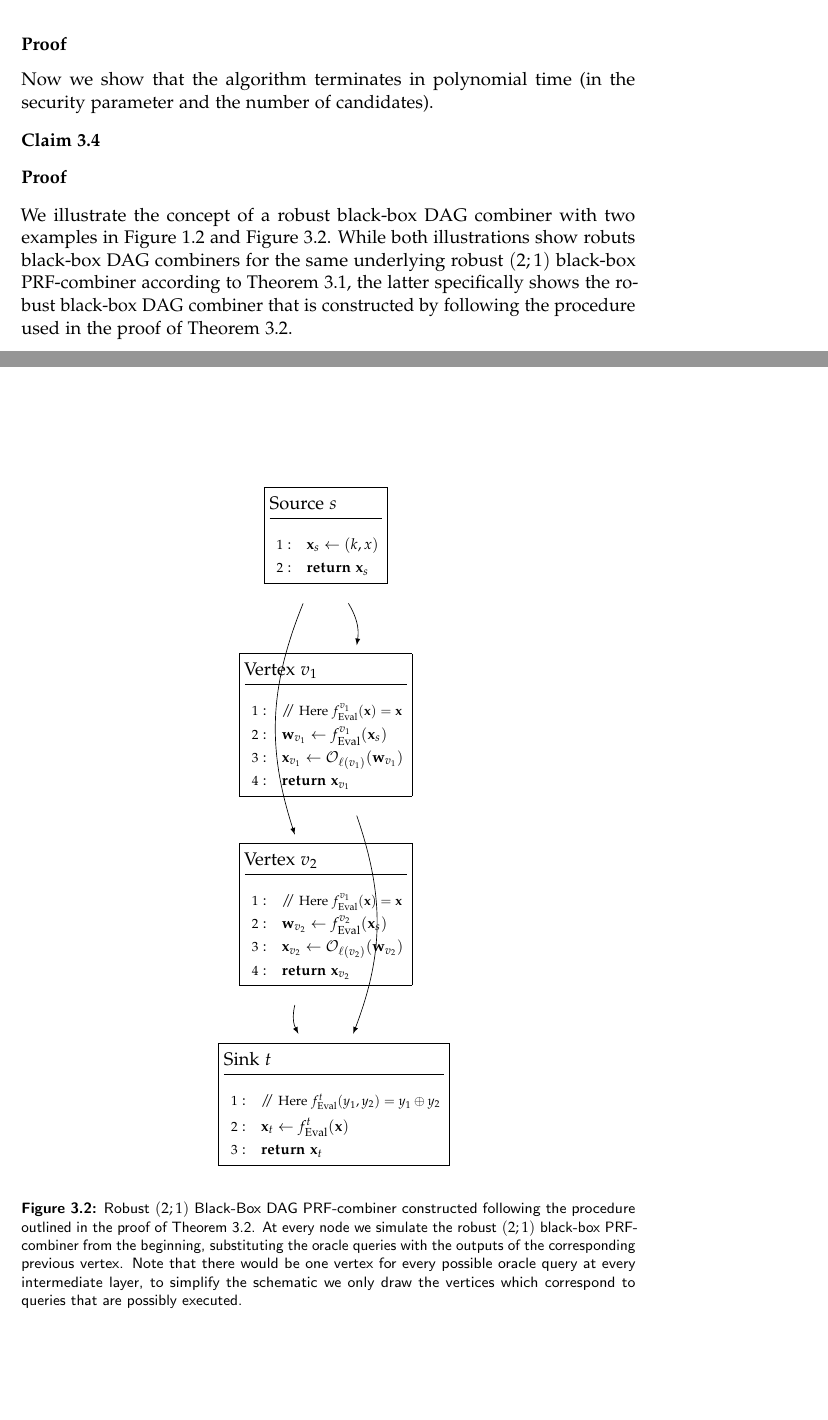
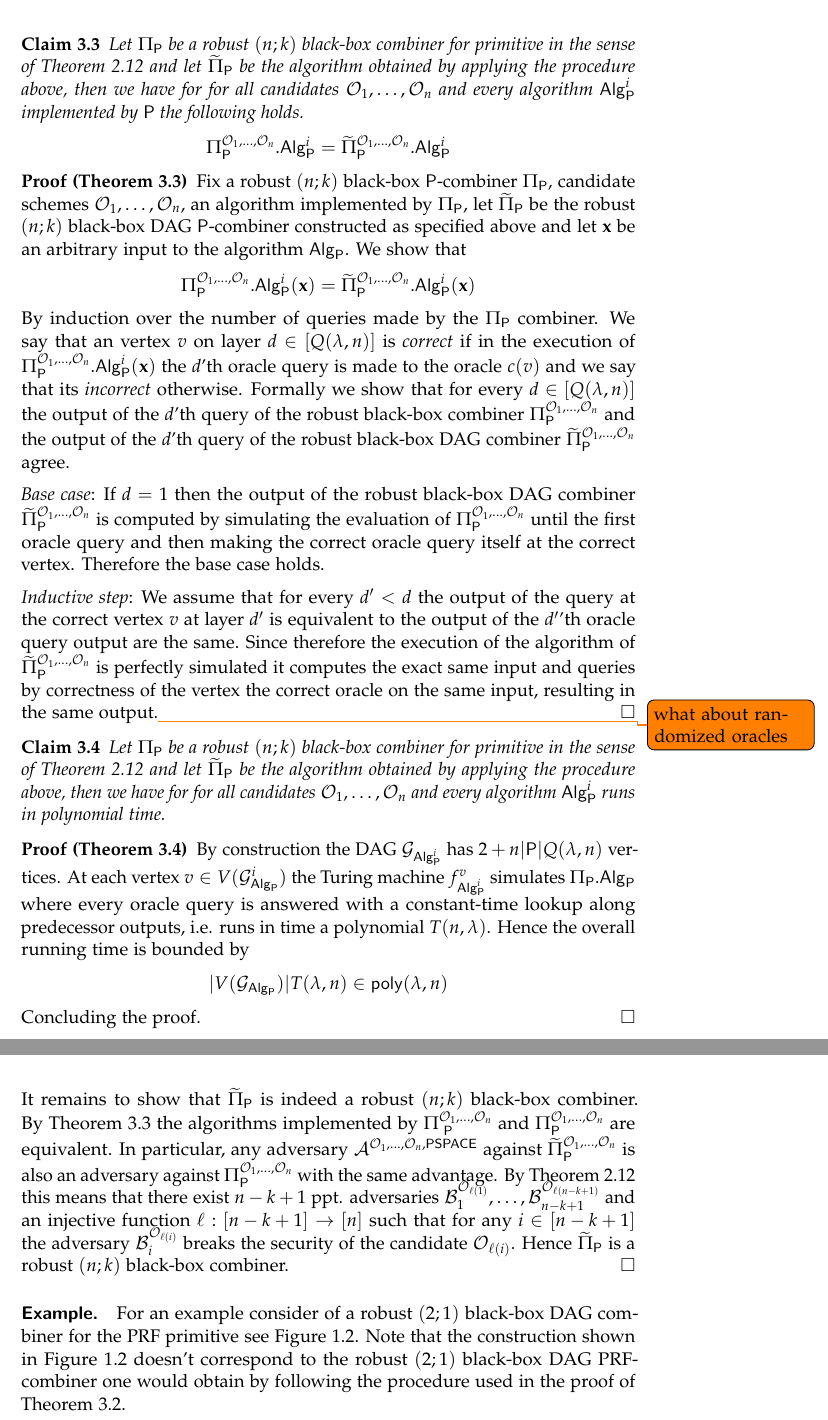
Before and after one commit to BasilRohner/On-Combiners-for-VRFs, a LaTeX thesis (thesis.tex, which reads sections/student_analysis.tex): two parts of pages 21 and 22 of 47 before the commit and two parts of pages 21 and 22 of 49 after it, joined at a grey line, cut at the place of the change, the shorter picture padded with empty space. Compiled offline with pdfLaTeX.

Commit message:
proof DAG comb done, needs polishing

```diff
--- a/sections/student_analysis.tex
+++ b/sections/student_analysis.tex
@@ -122,98 +124,73 @@ since otherwise between simulating the oracle queries at a later point the execu
 
+	\begin{claim}\label{claim:correctness_dag_comb}
+		Let $\BBComb{P}$ be a robust $(n;k)$ black-box combiner for primitive in the sense of \Cref{def:robust_blackbox_combiner}
+		and let $\DAGComb{P}$ be the algorithm obtained by applying the procedure above, then we have for
+		for all candidates $\O_1, \ldots, \O_n$ and every algorithm $\alg{Alg}{P}^i$ implemented by $\prim{P}$
+		the following holds.
+		\[
+			\BBComb{P}[\O_1, \ldots, \O_n].\alg{Alg}{P}^i = \DAGComb{P}[\O_1, \ldots, \O_n].\alg{Alg}{P}^i
+		\]
 	\end{claim}
 
-	\begin{proof}[]
+	\begin{proof}[\Cref{claim:correctness_dag_comb}]
+		Fix a robust $(n;k)$ black-box $\prim{P}$-combiner $\BBComb{P}$, candidate schemes $\O_1, \ldots, \O_n$,
+		an algorithm implemented by $\BBComb{P}$, let $\DAGComb{P}$ be the robust $(n;k)$ black-box DAG $\prim{P}$-combiner
+		constructed as specified above and let $\x$ be an arbitrary input to the algorithm $\alg{Alg}{P}$.
+		We show that
+		\[
+			\BBComb{P}[\O_1, \ldots, \O_n].\alg{Alg}{P}^i(\x) = \DAGComb{P}[\O_1, \ldots, \O_n].\alg{Alg}{P}^i(\x)
+		\]
+		By induction over the number of queries made by the $\BBComb{P}$ combiner.
+		We say that an vertex $v$ on layer $d \in [Q(\lambda, n)]$ is \textit{correct}
+		if in the execution of $\BBComb{P}[\O_1, \ldots, \O_n].\alg{Alg}{P}^i(\x)$ the $d$'th oracle query is
+		made to the oracle $c(v)$ and we say that its \textit{incorrect} otherwise.
+		Formally we show that for every $d \in [Q(\lambda, n)]$ the output of the $d$'th query of the robust black-box combiner
+		$\BBComb{P}[\O_1, \ldots, \O_n]$ and the output of the $d$'th query of the robust black-box DAG combiner $\DAGComb{P}[\O_1, \ldots, \O_n]$ agree.
 
+		\textit{Base case}: If $d = 1$ then the output of the robust black-box DAG combiner $\DAGComb{P}[\O_1, \ldots, \O_n]$
+		is computed by simulating the evaluation of $\BBComb{P}[\O_1, \ldots, \O_n]$ until the first oracle query and then making the correct
+		oracle query itself at the correct vertex. Therefore the base case holds.
+
+		\textit{Inductive step}: We assume that for every $d' < d$ the output of the query at the correct vertex $v$
+		at layer $d'$ is equivalent to the output of the $d'$'th oracle query output are the same.
+		Since therefore the execution of the algorithm of $\DAGComb{P}[\O_1, \ldots, \O_n]$ is perfectly simulated
+		it computes the exact same input and queries by correctness of the vertex the correct oracle on the same input,
+		resulting in the same output.\todo{what about randomized oracles}
 	\end{proof}
 
-	Now we show that the algorithm terminates in polynomial time (in the security parameter and the number of candidates).
-
-	\begin{claim}
-
+	\begin{claim}\label{claim:time_dag_comb}
+		Let $\BBComb{P}$ be a robust $(n;k)$ black-box combiner for primitive in the sense of \Cref{def:robust_blackbox_combiner}
+		and let $\DAGComb{P}$ be the algorithm obtained by applying the procedure above, then we have for
+		for all candidates $\O_1, \ldots, \O_n$ and every algorithm $\alg{Alg}{P}^i$ runs in polynomial time.
 	\end{claim}
 
-	\begin{proof}[]
+	\begin{proof}[\Cref{claim:time_dag_comb}]
+		By construction the DAG $\G_{\alg{Alg}{P}^i}$ has $2 + n|\prim{P}|Q(\lambda, n)$ vertices.
+		At each vertex $v \in V(\G_{\alg{Alg}{P}}^i)$ the Turing machine $f^v_{\alg{Alg}{P}^i}$
+		simulates $\BBComb{P}.\alg{Alg}{P}$ where every oracle query is answered with a constant-time lookup
+		along predecessor outputs, i.e. runs in time a polynomial $T(n,\lambda)$.
+		Hence the overall running time is bounded by
+		\[
+			|V(\G_{\alg{Alg}{P}})| T(\lambda, n) \in \poly[\lambda, n]
+		\]
+		Concluding the proof.
+	\end{proof}
 
-	\end{proof}
+	It remains to show that $\DAGComb{P}$ is indeed a robust $(n;k)$ black-box combiner.
+	By \Cref{claim:correctness_dag_comb} the algorithms implemented by $\BBComb{\prim{P}}[\O_1, \ldots, \O_n]$
+	and $\BBComb{P}[\O_1, \ldots, \O_n]$ are equivalent. In particular, any adversary $\A^{\O_1, \ldots, \O_n, \PSPACE}$
+	against $\DAGComb{P}[\O_1, \ldots, \O_n]$ is also an adversary against $\BBComb{P}[\O_1, \ldots, \O_n]$
+	with the same advantage. By \Cref{def:robust_blackbox_combiner} this means that there exist
+	$n-k+1$ ppt. adversaries $\smash{\B_1^{\O_{\ell(1)}}, \ldots, \B_{n-k+1}^{\O_{\ell(n-k+1)}}}$
+	and an injective function $\ell: [n-k+1] \to [n]$ such that for any $i \in [n-k+1]$ the adversary $\smash{\B_i^{\O_{\ell(i)}}}$ breaks the security of the candidate $\O_{\ell(i)}$.
+	Hence $\DAGComb{P}$ is a robust $(n;k)$ black-box combiner.
 \end{proof}
 
-We illustrate the concept of a robust black-box DAG combiner with two examples in \Cref{fig:prf_dag_comb}
-and \Cref{fig:prf_dag_comb_true}. While both illustrations show robuts black-box DAG combiners
-for the same underlying robust $(2;1)$ black-box PRF-combiner
-according to \Cref{def:robust_blackbox_dag_combiner}, the latter specifically shows
-the robust black-box DAG combiner that is constructed by following the procedure used in the proof of
-\Cref{thm:generality_dag_comb}.
-
-\begin{figure}[htbp]
-    \centering
-    \begin{tikzpicture}
-        \node (x) at (0,0) {
-            \begin{minipage}{0.35\textwidth}
-                \centering
-                \begin{pcvstack}[center, boxed, space=1em]
-                    \procedure[linenumbering]
-                    {Source $s$}
-                    {
-                        \x_s \gets (k, x)\\
-                        \pcreturn \x_s
-                    }
-                \end{pcvstack}
-            \end{minipage}
-        };
-        \node (v1) at (0,-4) {
-            \begin{minipage}{0.35\textwidth}
-                \centering
-                \begin{pcvstack}[center, boxed, space=1em]
-                    \procedure[linenumbering]
-                    {Vertex $v_1$}
-                    {
-                        \pclinecomment{Here $f_{\text{Eval}}^{v_1}(\x) = \x$}\\
-                        \mathbf w_{v_1} \gets f_{\text{Eval}}^{v_1}(\x_s)\\
-                        \x_{v_1} \gets \O_{\ell(v_1)}(\mathbf w_{v_1})\\
-                        \pcreturn \x_{v_1}
-                    }
-                \end{pcvstack}
-            \end{minipage}
-        };
-        \node (v2) at (0,-8) {
-            \begin{minipage}{0.35\textwidth}
-                \centering
-                \begin{pcvstack}[center, boxed, space=1em]
-                    \procedure[linenumbering]
-                    {Vertex $v_2$}
-                    {
-                        \pclinecomment{Here $f_{\text{Eval}}^{v_1}(\x) = \x$}\\
-                        \mathbf w_{v_2} \gets f_{\text{Eval}}^{v_2}(\x_s)\\
-                        \x_{v_2} \gets \O_{\ell(v_2)}(\mathbf w_{v_2})\\
-                        \pcreturn \x_{v_2}
-                    }
-                \end{pcvstack}
-            \end{minipage}
-        };
-        \node (t) at (0,-12) {
-            \begin{minipage}{0.35\textwidth}
-                \centering
-                \begin{pcvstack}[center, boxed, space=1em]
-                    \procedure[linenumbering]
-                    {Sink $t$}
-                    {
-                        \pclinecomment{Here $f_{\text{Eval}}^{t}(y_1, y_2) = y_1 \xor y_2$}\\
-                        \x_t \gets f_{\text{Eval}}^{t}(\x)\\
-                        \pcreturn \x_t
-                    }
-                \end{pcvstack}
-            \end{minipage}
-        };
-		\draw[-latex] (x) to[bend left=20]  (v1);
-		\draw[-latex] (v1) to[bend left=20] (t);
-		\draw[-latex] (x) to[bend right=20] (v2);
-		\draw[-latex] (v2) to[bend right=20] (t);
-    \end{tikzpicture}
-    \caption{Robust $(2;1)$ Black-Box DAG PRF-combiner constructed following the procedure outlined in the proof of \Cref{thm:generality_dag_comb}.
-	At every node we simulate the robust $(2;1)$ black-box PRF-combiner from the beginning, substituting the oracle queries with the outputs of the corresponding previous vertex.
-	Note that there would be one vertex for every possible oracle query at every intermediate layer, to simplify the schematic we only draw the vertices which correspond to queries that are possibly executed.}
-    \label{fig:prf_dag_comb_true}
-\end{figure}
+\paragraph{Example.}
+For an example consider of a robust $(2;1)$ black-box DAG combiner for the PRF primitive
+see \Cref{fig:prf_dag_comb}. Note that the construction shown in \Cref{fig:prf_dag_comb}
+doesn't correspond to the robust $(2;1)$ black-box DAG PRF-combiner one would obtain by
+following the procedure used in the proof of \Cref{thm:generality_dag_comb}.
 
 \newpage
 
```
Also changed, not shown: sections/student_intro.tex (+2 -1 lines), thesis.pdf, sections/student_analysis.tex (10 more changed lines).
